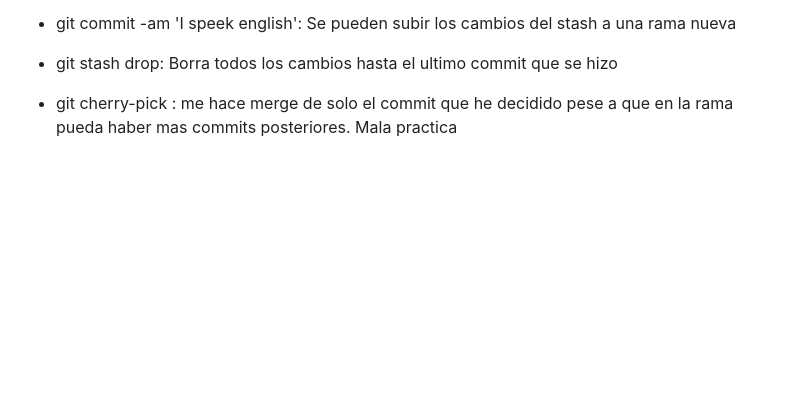
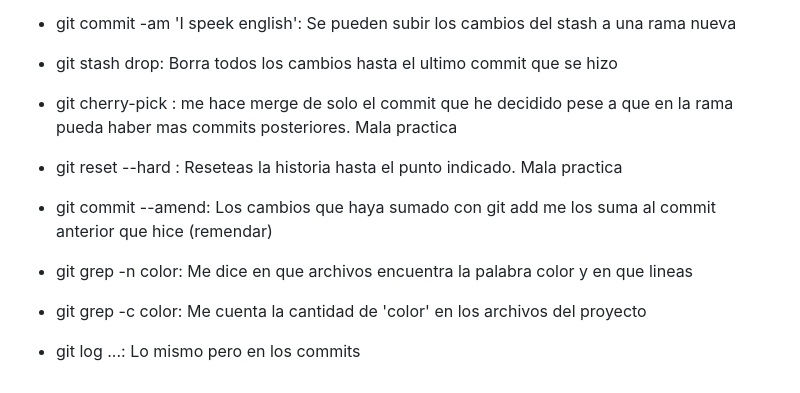
Before and after one commit to GemmaClaverodelMoral/blog_curso_git_y_github, a Markdown page: README.md, the part around the change. Rendered like a GitHub page; blank space fills up the shorter version.

```diff
--- a/README.md
+++ b/README.md
@@ -116,3 +116,8 @@
 * git stash drop: Borra todos los cambios hasta el ultimo commit que se hizo
 
 * git cherry-pick <numero7digitos> : me hace merge de solo el commit que he decidido pese a que en la rama pueda haber mas commits posteriores. Mala practica
+* git reset --hard <numero7digitos> : Reseteas la historia hasta el punto indicado. Mala practica
+* git commit --amend: Los cambios que haya sumado con git add <archivo> me los suma al commit anterior que hice (remendar)
+* git grep -n color: Me dice en que archivos encuentra la palabra color y en que lineas
+* git grep -c color: Me cuenta la cantidad de 'color' en los archivos del proyecto
+* git log ...: Lo mismo pero en los commits
```
